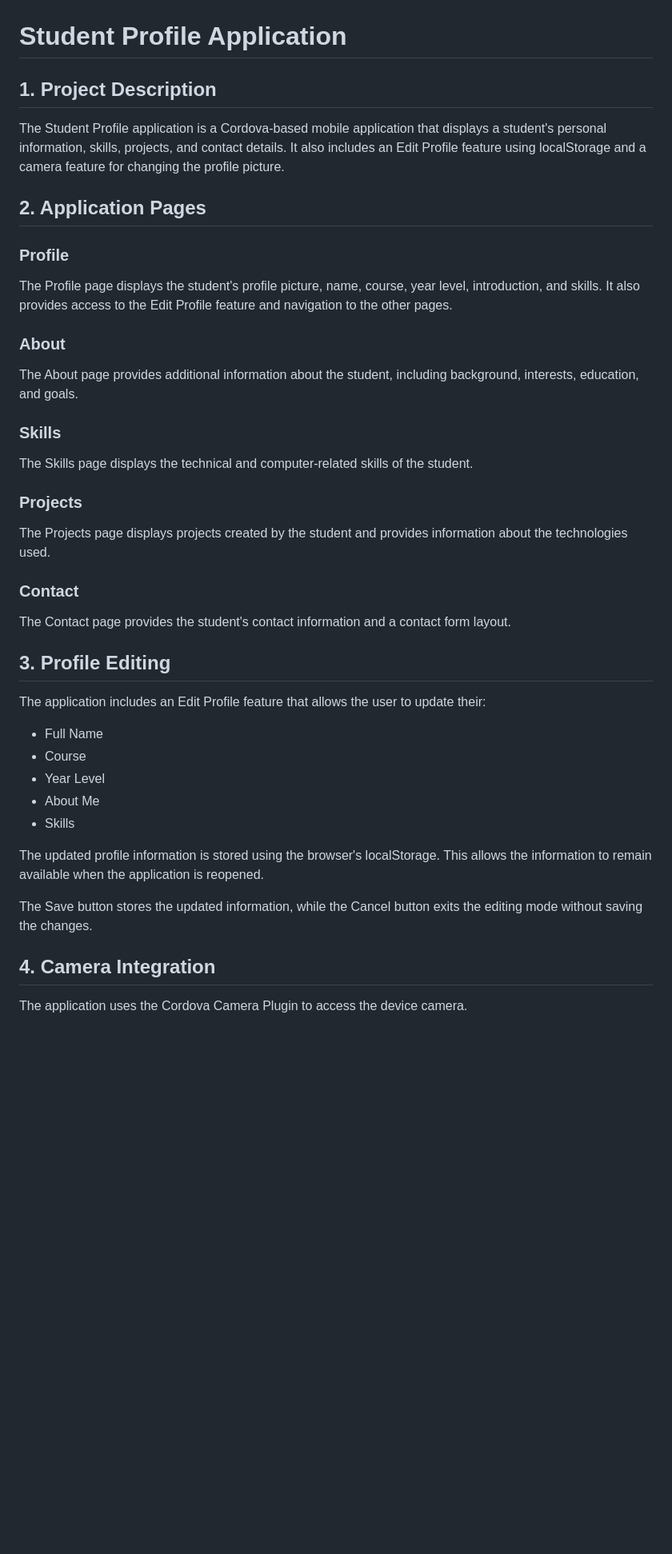
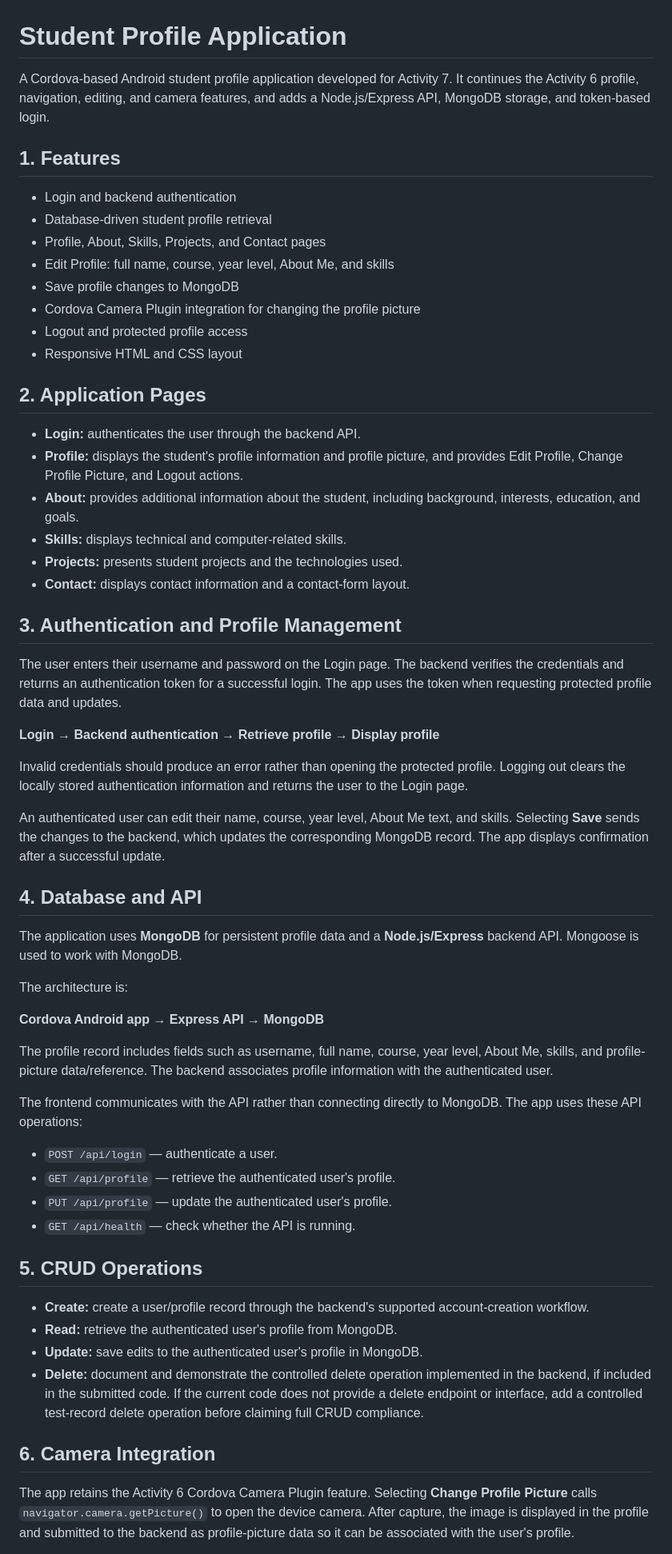
Before and after one commit to Paopewpiw/YSUG_StudentProfile, a Markdown page: README.md, the part around one of its changes. Shown at 80% size. Drawn GitHub-style; blank space fills up the shorter version.

```diff
--- a/README.md
+++ b/README.md
@@ -1,46 +1,62 @@
 # Student Profile Application
 
-## 1. Project Description
+A Cordova-based Android student profile application developed for Activity 7. It continues the Activity 6 profile, navigation, editing, and camera features, and adds a Node.js/Express API, MongoDB storage, and token-based login.
 
-The Student Profile application is a Cordova-based mobile application that displays a student's personal information, skills, projects, and contact details. It also includes an Edit Profile feature using localStorage and a camera feature for changing the profile picture.
+## 1. Features
+
+- Login and backend authentication
+- Database-driven student profile retrieval
+- Profile, About, Skills, Projects, and Contact pages
+- Edit Profile: full name, course, year level, About Me, and skills
+- Save profile changes to MongoDB
+- Cordova Camera Plugin integration for changing the profile picture
+- Logout and protected profile access
+- Responsive HTML and CSS layout
 
 ## 2. Application Pages
 
-### Profile
+- **Login:** authenticates the user through the backend API.
+- **Profile:** displays the student's profile information and profile picture, and provides Edit Profile, Change Profile Picture, and Logout actions.
+- **About:** provides additional information about the student, including background, interests, education, and goals.
+- **Skills:** displays technical and computer-related skills.
+- **Projects:** presents student projects and the technologies used.
+- **Contact:** displays contact information and a contact-form layout.
 
-The Profile page displays the student's profile picture, name, course, year level, introduction, and skills. It also provides access to the Edit Profile feature and navigation to the other pages.
+## 3. Authentication and Profile Management
 
-### About
+The user enters their username and password on the Login page. The backend verifies the credentials and returns an authentication token for a successful login. The app uses the token when requesting protected profile data and updates.
 
-The About page provides additional information about the student, including background, interests, education, and goals.
+**Login → Backend authentication → Retrieve profile → Display profile**
 
-### Skills
+Invalid credentials should produce an error rather than opening the protected profile. Logging out clears the locally stored authentication information and returns the user to the Login page.
 
-The Skills page displays the technical and computer-related skills of the student.
+An authenticated user can edit their name, course, year level, About Me text, and skills. Selecting **Save** sends the changes to the backend, which updates the corresponding MongoDB record. The app displays confirmation after a successful update.
 
-### Projects
+## 4. Database and API
 
-The Projects page displays projects created by the student and provides information about the technologies used.
+The application uses **MongoDB** for persistent profile data and a **Node.js/Express** backend API. Mongoose is used to work with MongoDB.
 
-### Contact
+The architecture is:
 
-The Contact page provides the student's contact information and a contact form layout.
+**Cordova Android app → Express API → MongoDB**
 
-## 3. Profile Editing
+The profile record includes fields such as username, full name, course, year level, About Me, skills, and profile-picture data/reference. The backend associates profile information with the authenticated user.
 
-The application includes an Edit Profile feature that allows the user to update their:
+The frontend communicates with the API rather than connecting directly to MongoDB. The app uses these API operations:
 
-* Full Name
-* Course
-* Year Level
-* About Me
-* Skills
+- `POST /api/login` — authenticate a user.
+- `GET /api/profile` — retrieve the authenticated user's profile.
+- `PUT /api/profile` — update the authenticated user's profile.
+- `GET /api/health` — check whether the API is running.
 
-The updated profile information is stored using the browser's localStorage. This allows the information to remain available when the application is reopened.
+## 5. CRUD Operations
 
-The Save button stores the updated information, while the Cancel button exits the editing mode without saving the changes.
+- **Create:** create a user/profile record through the backend's supported account-creation workflow.
+- **Read:** retrieve the authenticated user's profile from MongoDB.
+- **Update:** save edits to the authenticated user's profile in MongoDB.
+- **Delete:** document and demonstrate the controlled delete operation implemented in the backend, if included in the submitted code. If the current code does not provide a delete endpoint or interface, add a controlled test-record delete operation before claiming full CRUD compliance.
 
-## 4. Camera Integration
+## 6. Camera Integration
 
-The application uses the Cordova Camera Plugin to access the device camera.
+The app retains the Activity 6 Cordova Camera Plugin feature. Selecting **Change Profile Picture** calls `navigator.camera.getPicture()` to open the device camera. After capture, the image is displayed in the profile and submitted to the backend as profile-picture data so it can be associated with the user's profile.
 
```
Also changed, not shown: other parts of README.md (+97 -83 lines).
